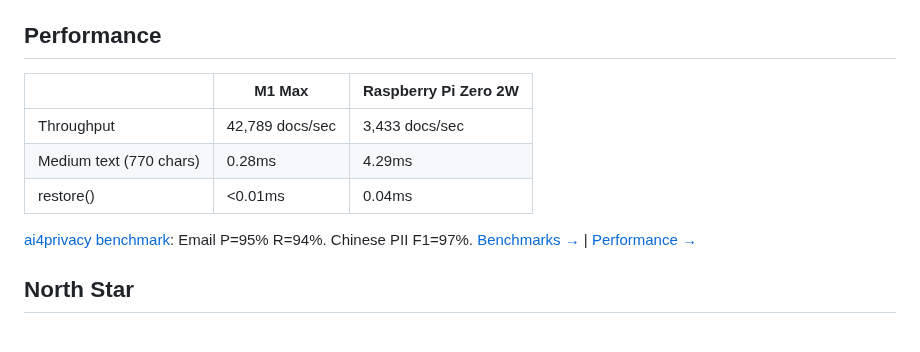
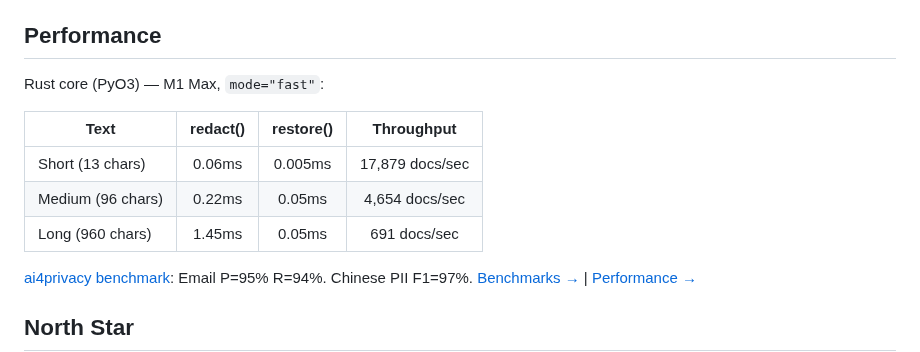
Before and after one commit to wan9yu/argus-redact, a Markdown page: README.md, the part around the change. Rendered like a GitHub page; blank space fills up the shorter version.

Commit message:
docs: update performance table with Rust core benchmarks

```diff
--- a/README.md
+++ b/README.md
@@ -79,11 +79,13 @@ Mix freely: `lang=["zh", "en", "de"]`. Pass known names: `names=["王一", "张
 
 ## Performance
 
-| | M1 Max | Raspberry Pi Zero 2W |
-|-|--------|---------------------|
-| Throughput | 42,789 docs/sec | 3,433 docs/sec |
-| Medium text (770 chars) | 0.28ms | 4.29ms |
-| restore() | <0.01ms | 0.04ms |
+Rust core (PyO3) — M1 Max, `mode="fast"`:
+
+| Text | redact() | restore() | Throughput |
+|------|:--------:|:---------:|:----------:|
+| Short (13 chars) | 0.06ms | 0.005ms | 17,879 docs/sec |
+| Medium (96 chars) | 0.22ms | 0.05ms | 4,654 docs/sec |
+| Long (960 chars) | 1.45ms | 0.05ms | 691 docs/sec |
 
 [ai4privacy benchmark](https://huggingface.co/datasets/ai4privacy/pii-masking-400k): Email P=95% R=94%. Chinese PII F1=97%. [Benchmarks →](tests/benchmark/README.md) | [Performance →](docs/performance.md)
 
```
